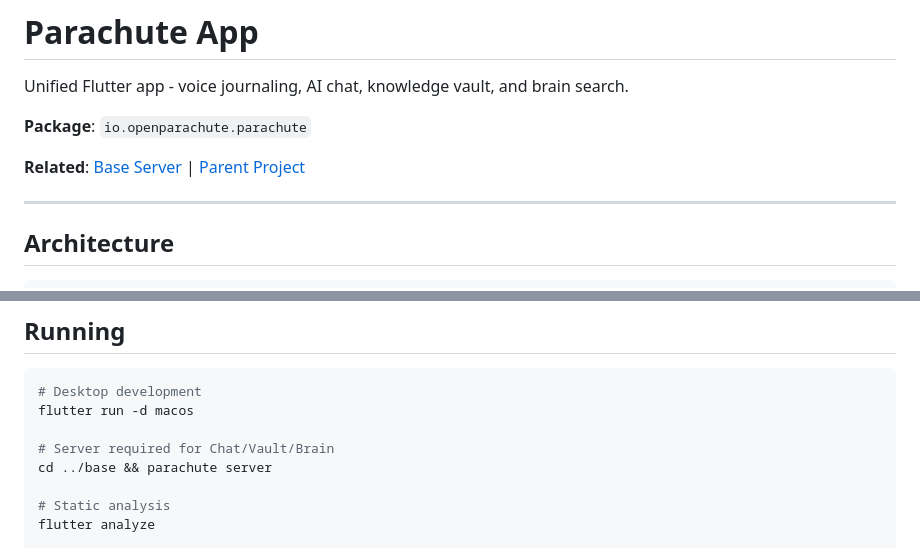
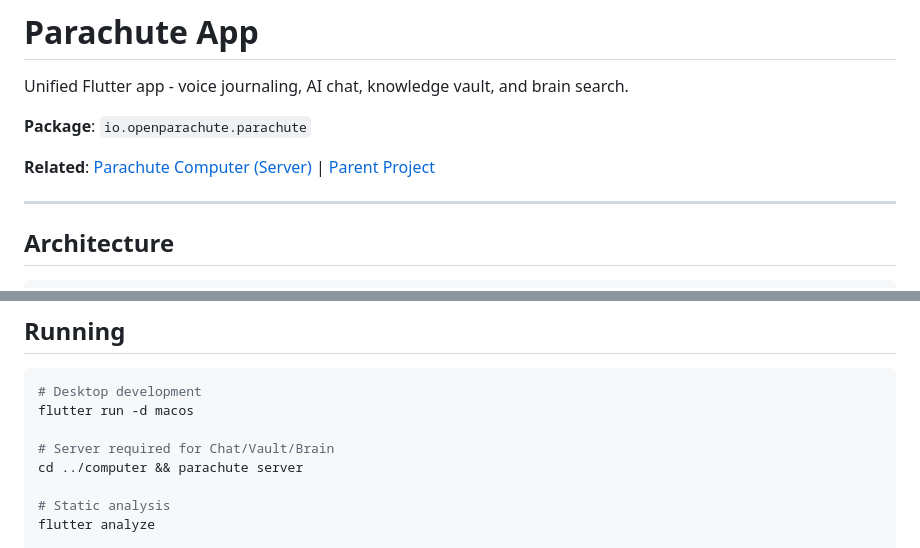
Before and after one commit to OpenParachutePBC/parachute-app, a Markdown page: CLAUDE.md, 2 parts joined by grey strips. Rendered like a GitHub page.

Commit message:
docs: update references from base to computer
Co-Authored-By: Claude Opus 4.6 <noreply@anthropic.com>

```diff
--- a/CLAUDE.md
+++ b/CLAUDE.md
@@ -4,7 +4,7 @@ Unified Flutter app - voice journaling, AI chat, knowledge vault, and brain sear
 
 **Package**: `io.openparachute.parachute`
 
-**Related**: [Base Server](../base/CLAUDE.md) | [Parent Project](../CLAUDE.md)
+**Related**: [Parachute Computer (Server)](../computer/CLAUDE.md) | [Parent Project](../CLAUDE.md)
 
 ---
 
@@ -127,7 +127,7 @@ Audio processing services have a SINGLE canonical location:
 flutter run -d macos
 
 # Server required for Chat/Vault/Brain
-cd ../base && parachute server
+cd ../computer && parachute server
 
 # Static analysis
 flutter analyze
```
